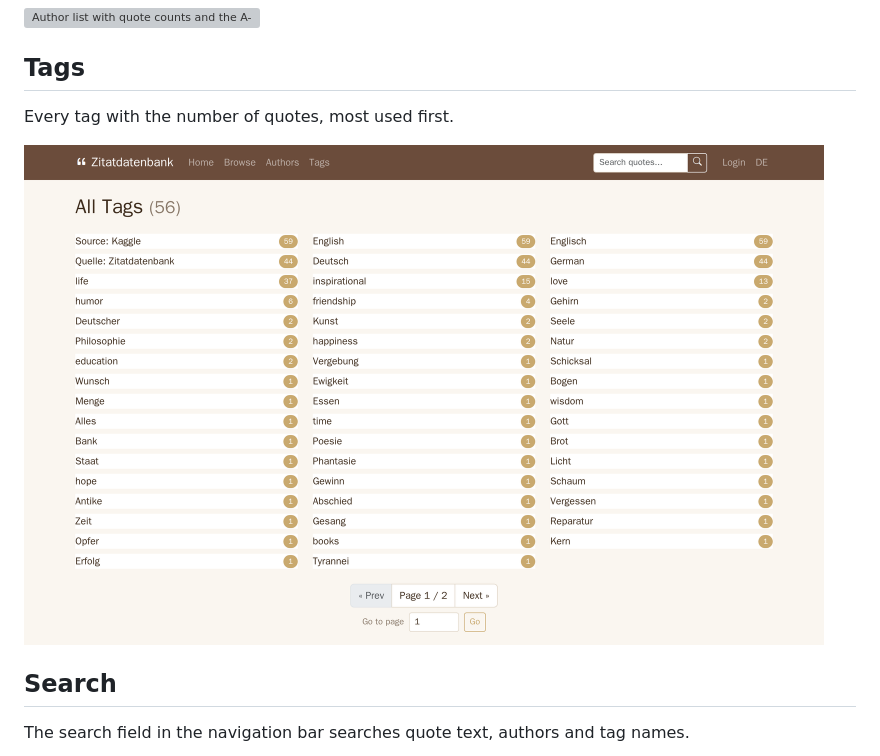
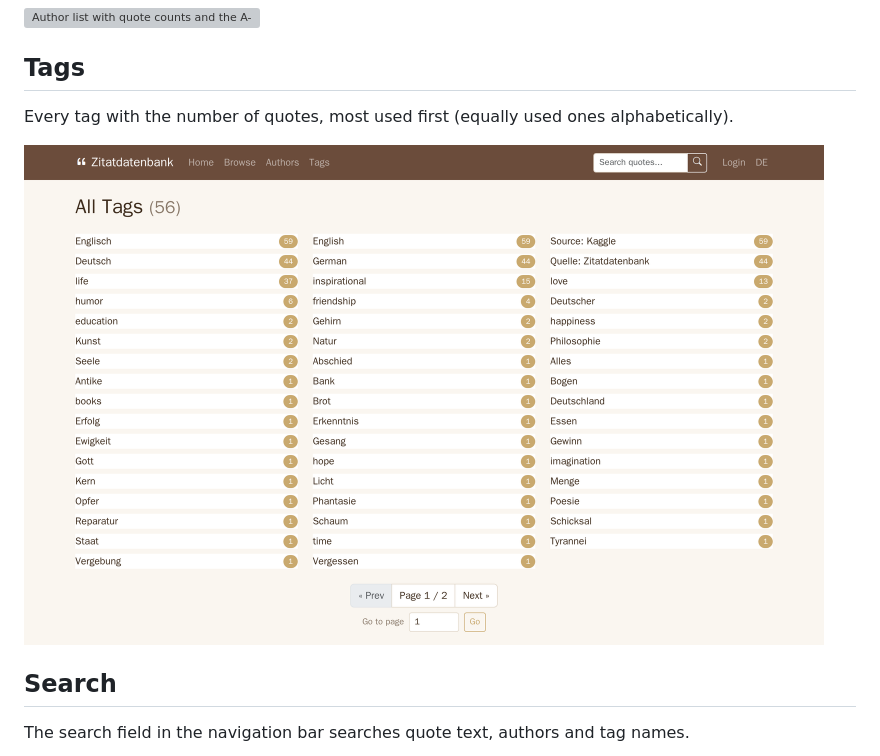
Before and after one commit to phoen-ix/Zitatdatenbank, a Markdown page: docs/screenshots/README.md, the part around the change. GitHub-like rendering; pictures changed too: docs/screenshots/public-tags.png; grey boxes are pictures that could not be loaded.

Commit message:
Regenerate the tag index screenshot
public-tags.png: tags used equally often now come in alphabetical order.

Co-Authored-By: Claude Opus 5.5 <noreply@anthropic.com>

```diff
--- a/docs/screenshots/README.md
+++ b/docs/screenshots/README.md
@@ -47,7 +47,7 @@ Every author with the number of quotes, alphabetically, with a letter bar to jum
 
 ## Tags
 
-Every tag with the number of quotes, most used first.
+Every tag with the number of quotes, most used first (equally used ones alphabetically).
 
 <img src="public-tags.png" alt="Tag list with quote counts" width="800">
 
```
